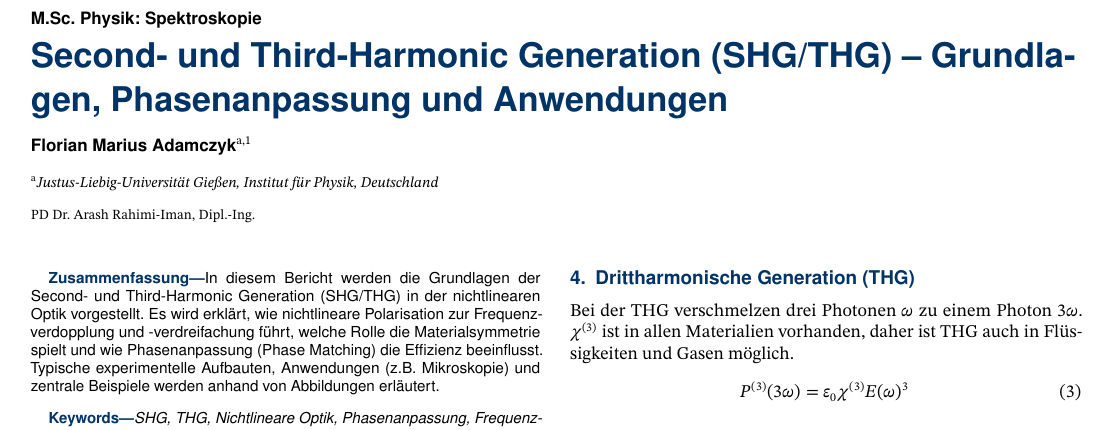
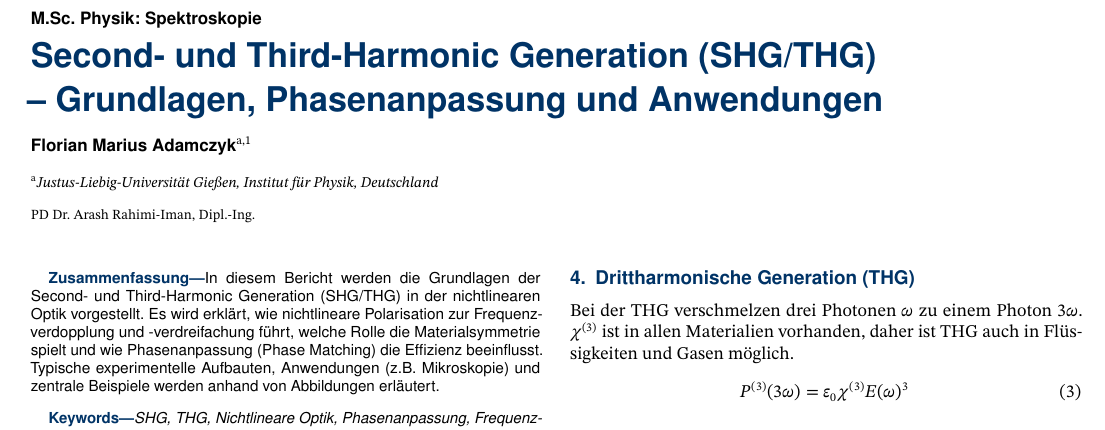
Before and after one commit to FlorianAdamczyk/SHG-THG_SpektroskopieVortrag_FlorianAdamczyk, a LaTeX document (report/tau.tex): part of page 1 of 2, cut so that both start at the same text. Compiled offline with pdfLaTeX.

Commit message:
titel schöner formatiert

```diff
--- a/report/tau.tex
+++ b/report/tau.tex
@@ -64,7 +64,7 @@
 %----------------------------------------------------------
 
 \journalname{M.Sc. Physik: Spektroskopie}
-\title{Second- und Third-Harmonic Generation (SHG/THG) – Grundlagen, Phasenanpassung und Anwendungen}
+\title{Second- und Third-Harmonic Generation (SHG/THG) \\ – Grundlagen, Phasenanpassung und Anwendungen}
 
 %----------------------------------------------------------
 % AUTOREN, AFFILIATION UND PROFESSOR
```
